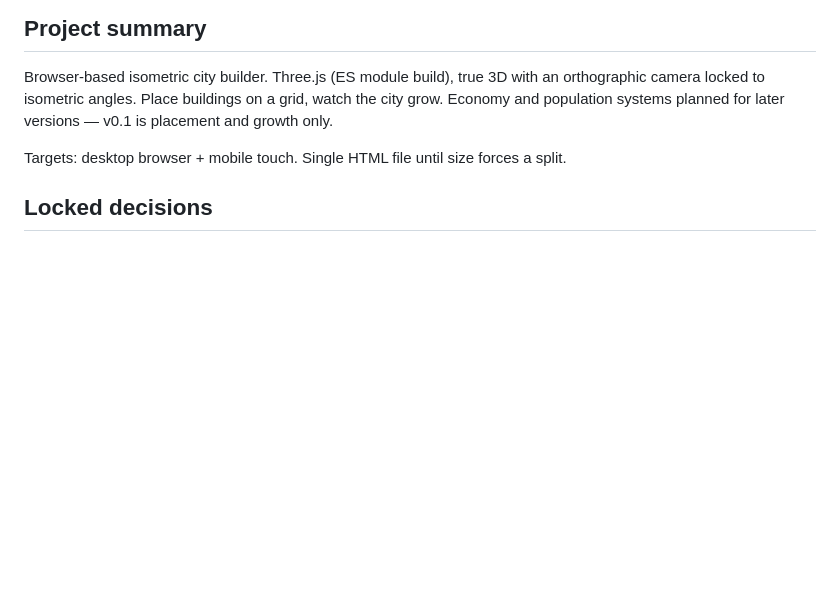
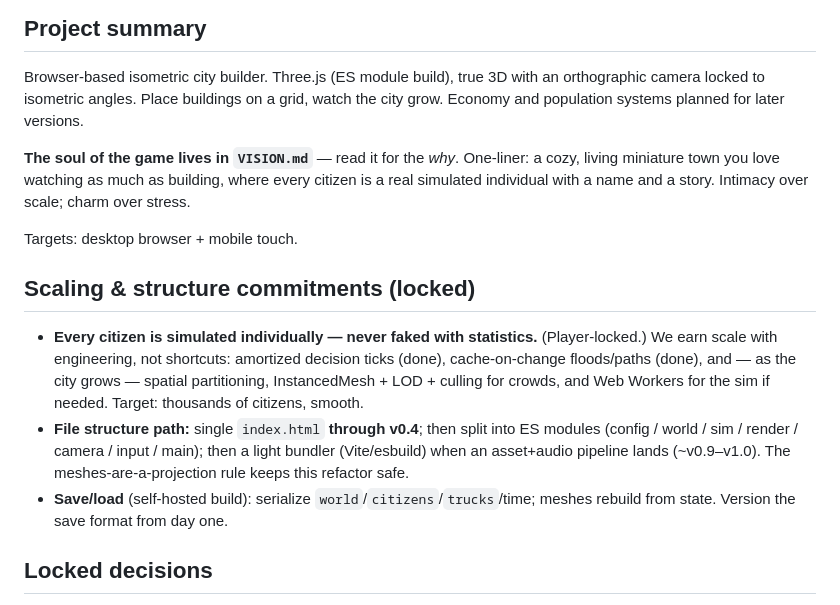
Before and after one commit to 12code4/iso-city-builder, a Markdown page: CLAUDE.md, the part around the change. Rendered like a GitHub page; blank space fills up the shorter version.

```diff
--- a/CLAUDE.md
+++ b/CLAUDE.md
@@ -41,10 +41,28 @@ hooks remain in `index.html` — strip before any public ship.
 
 Browser-based isometric city builder. Three.js (ES module build), true 3D with an
 orthographic camera locked to isometric angles. Place buildings on a grid, watch the
-city grow. Economy and population systems planned for later versions — v0.1 is
-placement and growth only.
+city grow. Economy and population systems planned for later versions.
 
-Targets: desktop browser + mobile touch. Single HTML file until size forces a split.
+**The soul of the game lives in `VISION.md`** — read it for the *why*. One-liner: a
+cozy, living miniature town you love watching as much as building, where every
+citizen is a real simulated individual with a name and a story. Intimacy over
+scale; charm over stress.
+
+Targets: desktop browser + mobile touch.
+
+## Scaling & structure commitments (locked)
+
+- **Every citizen is simulated individually — never faked with statistics.**
+  (Player-locked.) We earn scale with engineering, not shortcuts: amortized
+  decision ticks (done), cache-on-change floods/paths (done), and — as the city
+  grows — spatial partitioning, InstancedMesh + LOD + culling for crowds, and Web
+  Workers for the sim if needed. Target: thousands of citizens, smooth.
+- **File structure path:** single `index.html` **through v0.4**; then split into
+  ES modules (config / world / sim / render / camera / input / main); then a light
+  bundler (Vite/esbuild) when an asset+audio pipeline lands (~v0.9–v1.0). The
+  meshes-are-a-projection rule keeps this refactor safe.
+- **Save/load** (self-hosted build): serialize `world`/`citizens`/`trucks`/time;
+  meshes rebuild from state. Version the save format from day one.
 
 ## Locked decisions
 
```
Also changed, not shown: VISION.md (added, +134 -0 lines), roadmap.md (+35 -15 lines).
